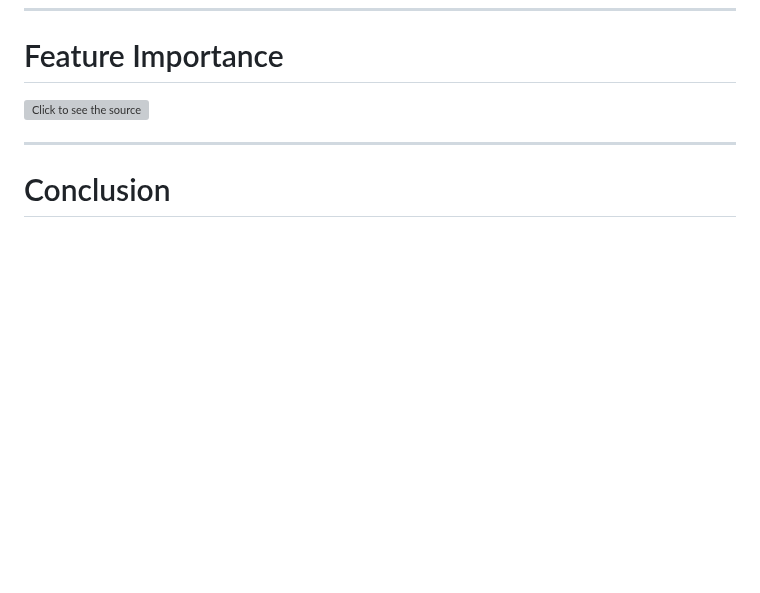
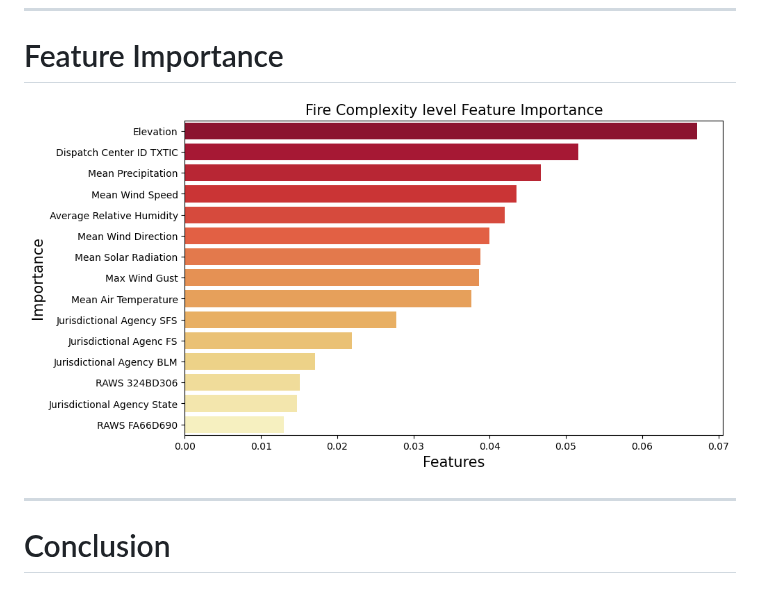
Before and after one commit to KeananG/ClassiFire, a Markdown page: README.md, the part around the change. Drawn GitHub-style; blank space fills up the shorter version; grey boxes are pictures that could not be loaded.

```diff
--- a/README.md
+++ b/README.md
@@ -192,7 +192,7 @@ A Random forest classifier, decision tree and dummy model were used
 
 # Feature Importance
 <div style="width: 100%;">
-    <img src=![Feature Importance](images/feature_importance.png) style="width: 100%;" alt="Click to see the source">
+    <img src="images/feature_importance.png" style="width: 100%;" alt="Feature Importance">
 </div>
 
 
```
